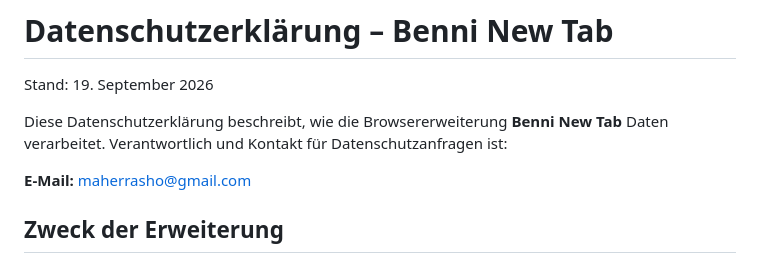
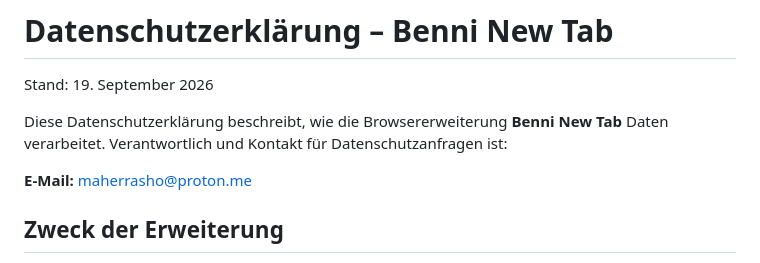
Before and after one commit to Maher15jklx/benni-new-tab, a Markdown page: PRIVACY.md, the part around the change. Rendered like a GitHub page.

Commit message:
Update email contact in privacy policy

```diff
--- a/PRIVACY.md
+++ b/PRIVACY.md
@@ -4,7 +4,7 @@ Stand: 19. September 2026
 
 Diese Datenschutzerklärung beschreibt, wie die Browsererweiterung **Benni New Tab** Daten verarbeitet. Verantwortlich und Kontakt für Datenschutzanfragen ist:
 
-**E-Mail:** [maherrasho@gmail.com](mailto:maherrasho@proton.me)
+**E-Mail:** [maherrasho@proton.me](mailto:maherrasho@proton.me)
 
 ## Zweck der Erweiterung
 
```
